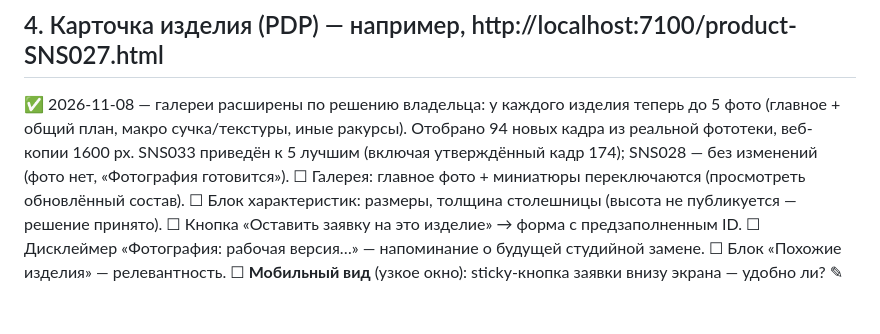
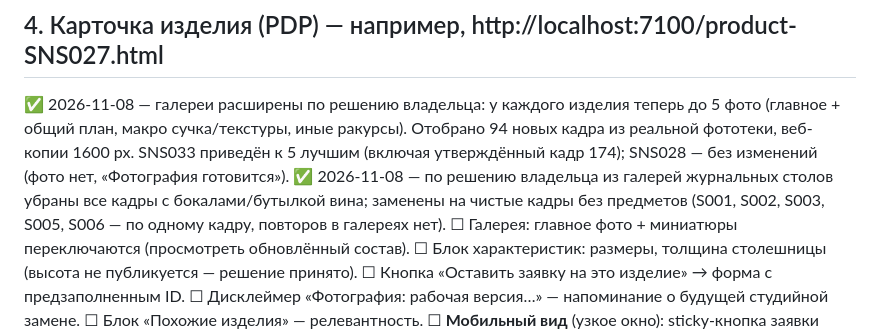
Before and after one commit to ca71029021-lgtm/ca71029021-lgtm.github.io, a Markdown page: docs/PHASE_7_FINAL_REVIEW_CHECKLIST.md, the part around the change. Drawn GitHub-style; blank space fills up the shorter version.

Commit message:
PHASE 7 — FINAL REVIEW: кадры с вином убраны из галерей журнальных столов

```diff
--- a/docs/PHASE_7_FINAL_REVIEW_CHECKLIST.md
+++ b/docs/PHASE_7_FINAL_REVIEW_CHECKLIST.md
@@ -30,6 +30,7 @@ B2 стал `index.html`; прежний вариант A сохранён ка
 ## 4. Карточка изделия (PDP) — например, http://localhost:7100/product-SNS027.html
 
 ✅ 2026-11-08 — галереи расширены по решению владельца: у каждого изделия теперь до 5 фото (главное + общий план, макро сучка/текстуры, иные ракурсы). Отобрано 94 новых кадра из реальной фототеки, веб-копии 1600 px. SNS033 приведён к 5 лучшим (включая утверждённый кадр 174); SNS028 — без изменений (фото нет, «Фотография готовится»).
+✅ 2026-11-08 — по решению владельца из галерей журнальных столов убраны все кадры с бокалами/бутылкой вина; заменены на чистые кадры без предметов (S001, S002, S003, S005, S006 — по одному кадру, повторов в галереях нет).
 ☐ Галерея: главное фото + миниатюры переключаются (просмотреть обновлённый состав).
 ☐ Блок характеристик: размеры, толщина столешницы (высота не публикуется — решение принято).
 ☐ Кнопка «Оставить заявку на это изделие» → форма с предзаполненным ID.
```
